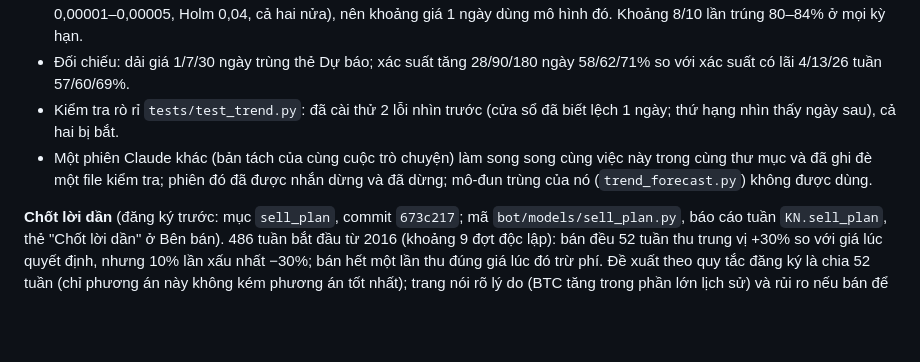
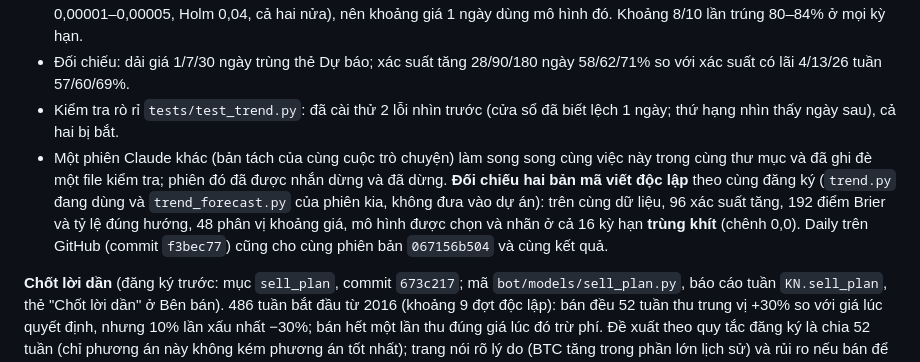
Before and after one commit to hcvt8683-netizen/bot-btc, a Markdown page: docs/REBUILD_LOG.md, the part around the change. GitHub-like rendering; blank space fills up the shorter version.

Commit message:
REBUILD_LOG: hai bản mã Dự báo xu hướng viết độc lập cho kết quả trùng khít
Co-Authored-By: Claude Opus 5.5 <noreply@anthropic.com>

```diff
--- a/docs/REBUILD_LOG.md
+++ b/docs/REBUILD_LOG.md
@@ -452,7 +452,7 @@ Làm trên nhánh `rebuild/kiem-dinh`, chưa đưa lên trang web. Mỗi phần:
 - **Biên độ:** mô hình kết hợp ước lượng khoảng giá 1 ngày tốt hơn tỷ lệ gốc (điểm phân vị giảm 0,00003, khoảng tin cậy 0,00001–0,00005, Holm 0,04, cả hai nửa), nên khoảng giá 1 ngày dùng mô hình đó. Khoảng 8/10 lần trúng 80–84% ở mọi kỳ hạn.
 - Đối chiếu: dải giá 1/7/30 ngày trùng thẻ Dự báo; xác suất tăng 28/90/180 ngày 58/62/71% so với xác suất có lãi 4/13/26 tuần 57/60/69%.
 - Kiểm tra rò rỉ `tests/test_trend.py`: đã cài thử 2 lỗi nhìn trước (cửa sổ đã biết lệch 1 ngày; thứ hạng nhìn thấy ngày sau), cả hai bị bắt.
-- Một phiên Claude khác (bản tách của cùng cuộc trò chuyện) làm song song cùng việc này trong cùng thư mục và đã ghi đè một file kiểm tra; phiên đó đã được nhắn dừng và đã dừng; mô-đun trùng của nó (`trend_forecast.py`) không được dùng.
+- Một phiên Claude khác (bản tách của cùng cuộc trò chuyện) làm song song cùng việc này trong cùng thư mục và đã ghi đè một file kiểm tra; phiên đó đã được nhắn dừng và đã dừng. **Đối chiếu hai bản mã viết độc lập** theo cùng đăng ký (`trend.py` đang dùng và `trend_forecast.py` của phiên kia, không đưa vào dự án): trên cùng dữ liệu, 96 xác suất tăng, 192 điểm Brier và tỷ lệ đúng hướng, 48 phân vị khoảng giá, mô hình được chọn và nhãn ở cả 16 kỳ hạn **trùng khít** (chênh 0,0). Daily trên GitHub (commit `f3bec77`) cũng cho cùng phiên bản `067156b504` và cùng kết quả.
 
 **Chốt lời dần** (đăng ký trước: mục `sell_plan`, commit `673c217`; mã `bot/models/sell_plan.py`, báo cáo tuần `KN.sell_plan`, thẻ "Chốt lời dần" ở Bên bán). 486 tuần bắt đầu từ 2016 (khoảng 9 đợt độc lập): bán đều 52 tuần thu trung vị +30% so với giá lúc quyết định, nhưng 10% lần xấu nhất −30%; bán hết một lần thu đúng giá lúc đó trừ phí. Đề xuất theo quy tắc đăng ký là chia 52 tuần (chỉ phương án này không kém phương án tốt nhất); trang nói rõ lý do (BTC tăng trong phần lớn lịch sử) và rủi ro nếu bán để tránh giá giảm.
 
```
